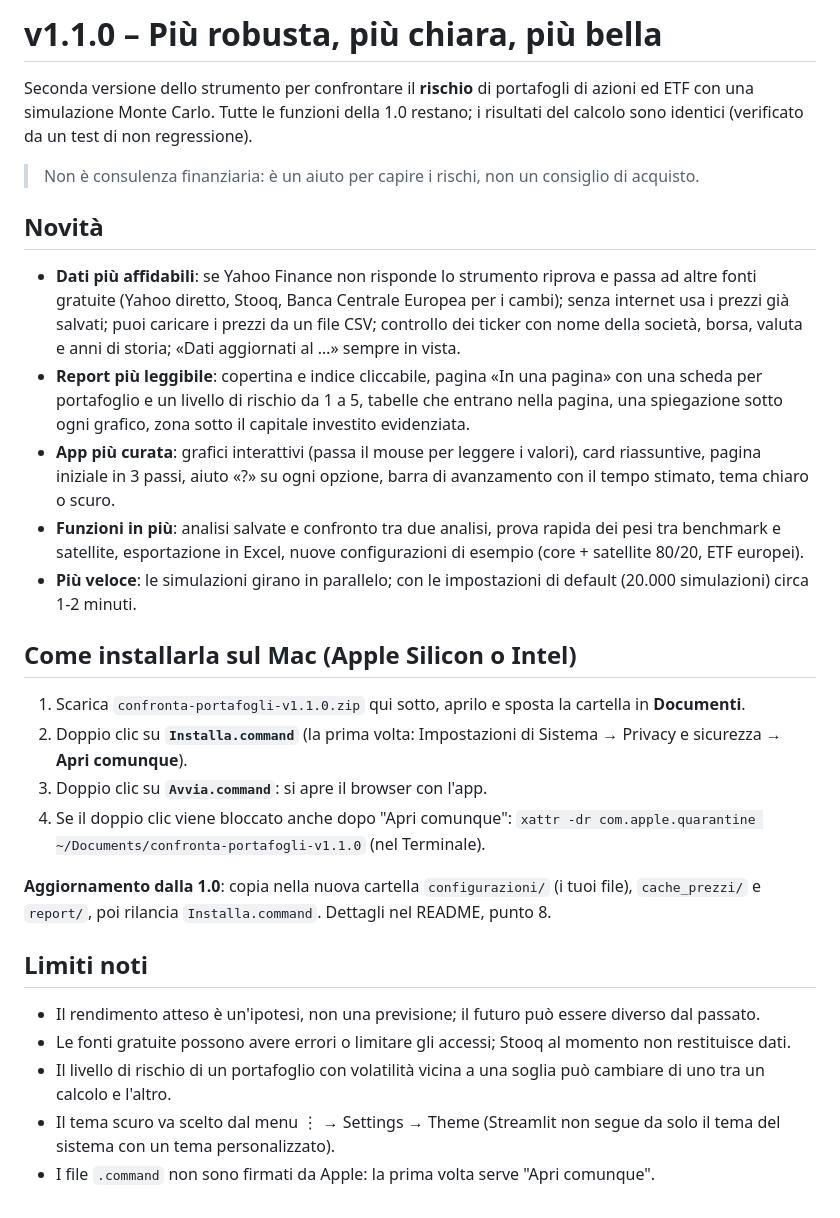
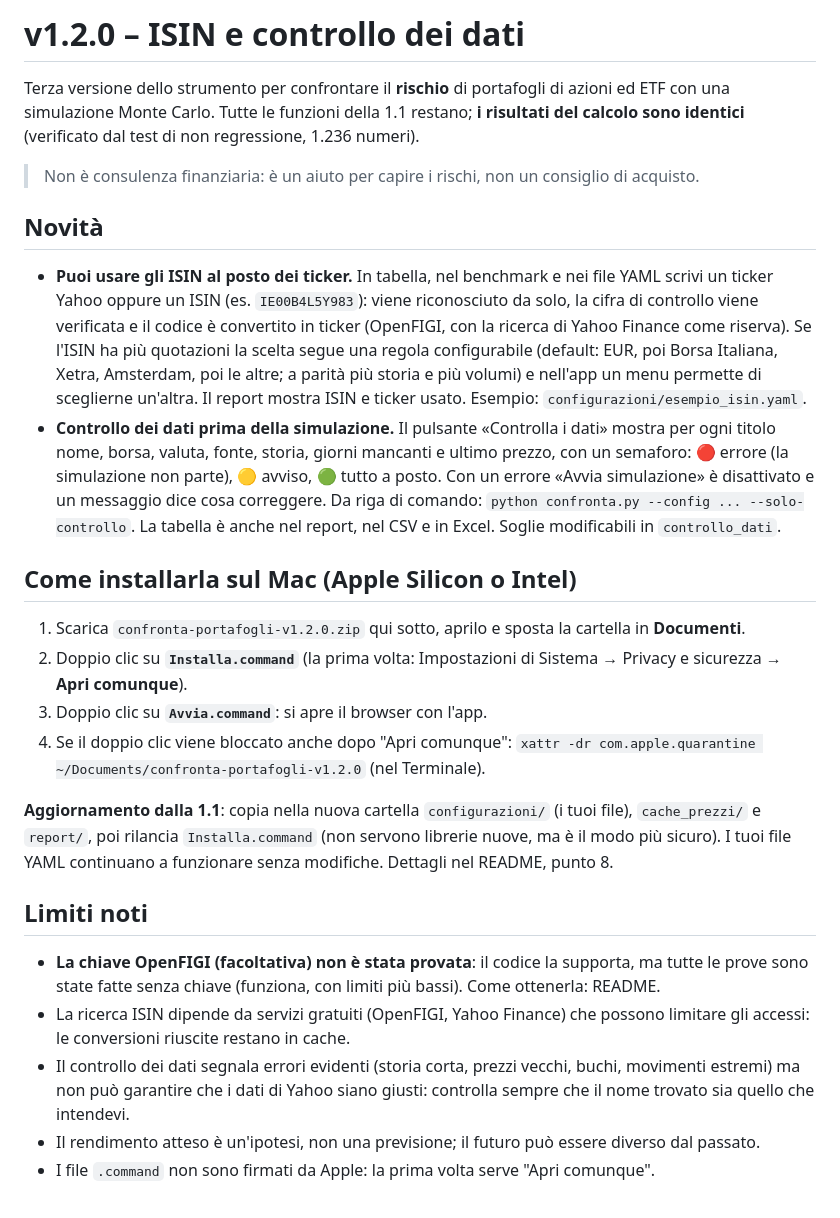
Before and after one commit to edoardo-fenini/Montecarlo_simulation, a Markdown page: RELEASE_NOTES.md, the part around the change. GitHub-like rendering.

Commit message:
Verifica in browser (Playwright), screenshot, workflow (test, prova Mac con ISIN, controllo dello zip), note di rilascio v1.2.0
Co-Authored-By: Claude Sonnet 5.5 <noreply@anthropic.com>
Claude-Session: https://claude.ai/code/session_01E61AdRY7Ts3Z4yixNt8d7u

```diff
--- a/RELEASE_NOTES.md
+++ b/RELEASE_NOTES.md
@@ -1,28 +1,25 @@
-# v1.1.0 – Più robusta, più chiara, più bella
+# v1.2.0 – ISIN e controllo dei dati
 
-Seconda versione dello strumento per confrontare il **rischio** di portafogli di azioni ed ETF con una simulazione Monte Carlo.
-Tutte le funzioni della 1.0 restano; i risultati del calcolo sono identici (verificato da un test di non regressione).
+Terza versione dello strumento per confrontare il **rischio** di portafogli di azioni ed ETF con una simulazione Monte Carlo.
+Tutte le funzioni della 1.1 restano; **i risultati del calcolo sono identici** (verificato dal test di non regressione, 1.236 numeri).
 
 > Non è consulenza finanziaria: è un aiuto per capire i rischi, non un consiglio di acquisto.
 
 ## Novità
-- **Dati più affidabili**: se Yahoo Finance non risponde lo strumento riprova e passa ad altre fonti gratuite (Yahoo diretto, Stooq, Banca Centrale Europea per i cambi); senza internet usa i prezzi già salvati; puoi caricare i prezzi da un file CSV; controllo dei ticker con nome della società, borsa, valuta e anni di storia; «Dati aggiornati al …» sempre in vista.
-- **Report più leggibile**: copertina e indice cliccabile, pagina «In una pagina» con una scheda per portafoglio e un livello di rischio da 1 a 5, tabelle che entrano nella pagina, una spiegazione sotto ogni grafico, zona sotto il capitale investito evidenziata.
-- **App più curata**: grafici interattivi (passa il mouse per leggere i valori), card riassuntive, pagina iniziale in 3 passi, aiuto «?» su ogni opzione, barra di avanzamento con il tempo stimato, tema chiaro o scuro.
-- **Funzioni in più**: analisi salvate e confronto tra due analisi, prova rapida dei pesi tra benchmark e satellite, esportazione in Excel, nuove configurazioni di esempio (core + satellite 80/20, ETF europei).
-- **Più veloce**: le simulazioni girano in parallelo; con le impostazioni di default (20.000 simulazioni) circa 1-2 minuti.
+- **Puoi usare gli ISIN al posto dei ticker.** In tabella, nel benchmark e nei file YAML scrivi un ticker Yahoo oppure un ISIN (es. `IE00B4L5Y983`): viene riconosciuto da solo, la cifra di controllo viene verificata e il codice è convertito in ticker (OpenFIGI, con la ricerca di Yahoo Finance come riserva). Se l'ISIN ha più quotazioni la scelta segue una regola configurabile (default: EUR, poi Borsa Italiana, Xetra, Amsterdam, poi le altre; a parità più storia e più volumi) e nell'app un menu permette di sceglierne un'altra. Il report mostra ISIN e ticker usato. Esempio: `configurazioni/esempio_isin.yaml`.
+- **Controllo dei dati prima della simulazione.** Il pulsante «Controlla i dati» mostra per ogni titolo nome, borsa, valuta, fonte, storia, giorni mancanti e ultimo prezzo, con un semaforo: 🔴 errore (la simulazione non parte), 🟡 avviso, 🟢 tutto a posto. Con un errore «Avvia simulazione» è disattivato e un messaggio dice cosa correggere. Da riga di comando: `python confronta.py --config ... --solo-controllo`. La tabella è anche nel report, nel CSV e in Excel. Soglie modificabili in `controllo_dati`.
 
 ## Come installarla sul Mac (Apple Silicon o Intel)
-1. Scarica `confronta-portafogli-v1.1.0.zip` qui sotto, aprilo e sposta la cartella in **Documenti**.
+1. Scarica `confronta-portafogli-v1.2.0.zip` qui sotto, aprilo e sposta la cartella in **Documenti**.
 2. Doppio clic su **`Installa.command`** (la prima volta: Impostazioni di Sistema → Privacy e sicurezza → **Apri comunque**).
 3. Doppio clic su **`Avvia.command`**: si apre il browser con l'app.
-4. Se il doppio clic viene bloccato anche dopo "Apri comunque": `xattr -dr com.apple.quarantine ~/Documents/confronta-portafogli-v1.1.0` (nel Terminale).
+4. Se il doppio clic viene bloccato anche dopo "Apri comunque": `xattr -dr com.apple.quarantine ~/Documents/confronta-portafogli-v1.2.0` (nel Terminale).
 
-**Aggiornamento dalla 1.0**: copia nella nuova cartella `configurazioni/` (i tuoi file), `cache_prezzi/` e `report/`, poi rilancia `Installa.command`. Dettagli nel README, punto 8.
+**Aggiornamento dalla 1.1**: copia nella nuova cartella `configurazioni/` (i tuoi file), `cache_prezzi/` e `report/`, poi rilancia `Installa.command` (non servono librerie nuove, ma è il modo più sicuro). I tuoi file YAML continuano a funzionare senza modifiche. Dettagli nel README, punto 8.
 
 ## Limiti noti
+- **La chiave OpenFIGI (facoltativa) non è stata provata**: il codice la supporta, ma tutte le prove sono state fatte senza chiave (funziona, con limiti più bassi). Come ottenerla: README.
+- La ricerca ISIN dipende da servizi gratuiti (OpenFIGI, Yahoo Finance) che possono limitare gli accessi: le conversioni riuscite restano in cache.
+- Il controllo dei dati segnala errori evidenti (storia corta, prezzi vecchi, buchi, movimenti estremi) ma non può garantire che i dati di Yahoo siano giusti: controlla sempre che il nome trovato sia quello che intendevi.
 - Il rendimento atteso è un'ipotesi, non una previsione; il futuro può essere diverso dal passato.
-- Le fonti gratuite possono avere errori o limitare gli accessi; Stooq al momento non restituisce dati.
-- Il livello di rischio di un portafoglio con volatilità vicina a una soglia può cambiare di uno tra un calcolo e l'altro.
-- Il tema scuro va scelto dal menu ⋮ → Settings → Theme (Streamlit non segue da solo il tema del sistema con un tema personalizzato).
 - I file `.command` non sono firmati da Apple: la prima volta serve "Apri comunque".
```
Also changed, not shown: CHANGELOG.md (+1 -1 lines), README.md (+7 -3 lines), docs/screenshot/01_controllo_dati_isin.png (added), docs/screenshot/02_menu_quotazione.png (added), docs/screenshot/04_isin_errato_bloccato.png (added), 3 other files.
